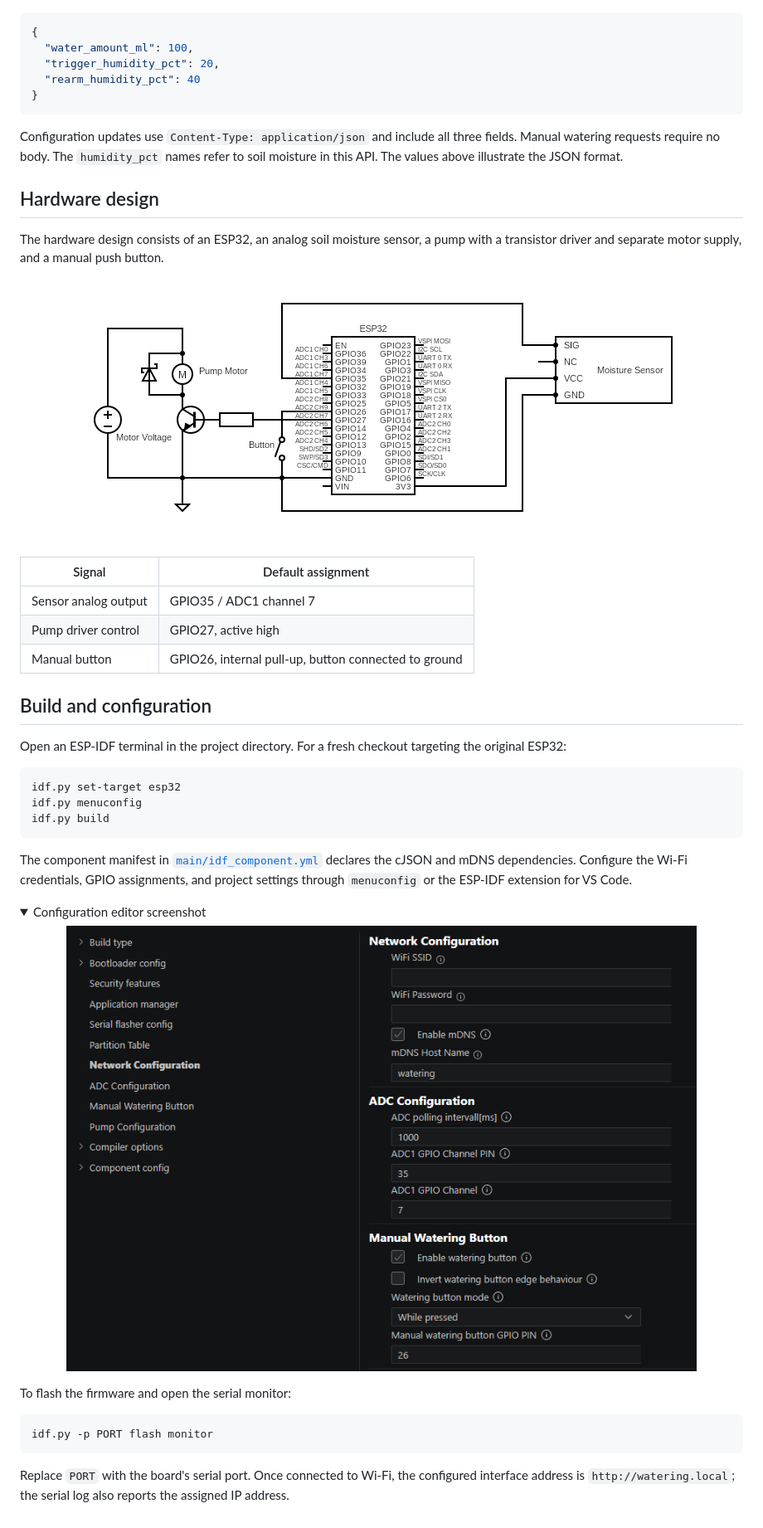
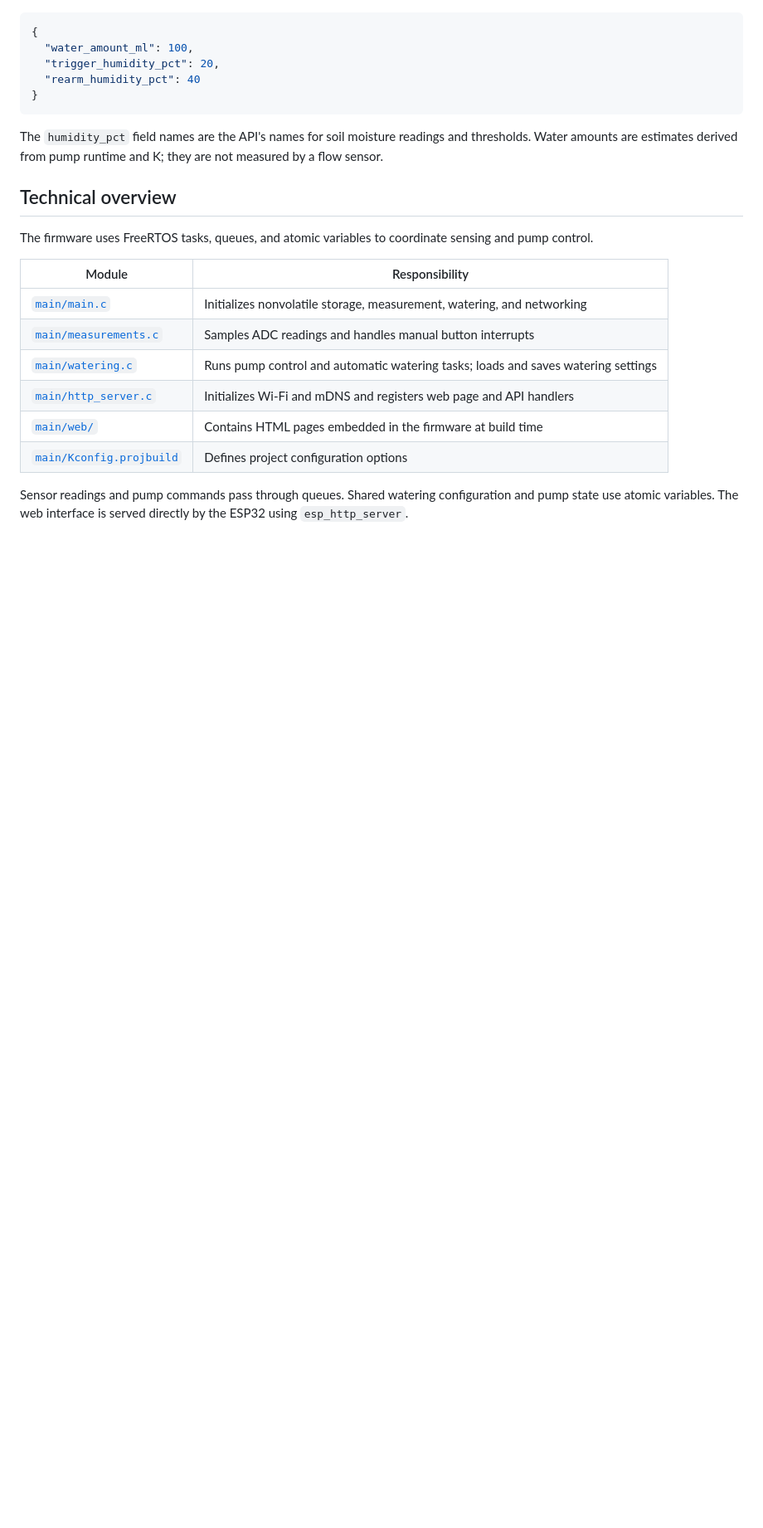
Before and after one commit to D-Willner/ESP32-Smart-Watering, a Markdown page: README.suggested.md, the part around the change printed below. Shown: that part at 83% size. Rendered like a GitHub page; pictures changed too: .github/Kconfig.png; folded sections open; blank space fills up the shorter version.

````diff
--- a/README.suggested.md
+++ b/README.suggested.md
@@ -128,47 +178,19 @@ Example configuration response or update payload:
 }
 ```
 
-Configuration updates use `Content-Type: application/json` and include all three fields. Manual watering requests require no body. The `humidity_pct` names refer to soil moisture in this API. The values above illustrate the JSON format.
+The `humidity_pct` field names are the API's names for soil moisture readings and thresholds. Water amounts are estimates derived from pump runtime and K; they are not measured by a flow sensor.
 
-## Hardware design
+## Technical overview
 
-The hardware design consists of an ESP32, an analog soil moisture sensor, a pump with a transistor driver and separate motor supply, and a manual push button.
+The firmware uses FreeRTOS tasks, queues, and atomic variables to coordinate sensing and pump control.
 
-<p align="center">
-  <img src=".github/circuit.png" width="740" alt="Circuit diagram connecting an ESP32 to a moisture sensor, manual button, and transistor-controlled pump" />
-</p>
+| Module | Responsibility |
+|---|---|
+| [`main/main.c`](main/main.c) | Initializes nonvolatile storage, measurement, watering, and networking |
+| [`main/measurements.c`](main/measurements.c) | Samples ADC readings and handles manual button interrupts |
+| [`main/watering.c`](main/watering.c) | Runs pump control and automatic watering tasks; loads and saves watering settings |
+| [`main/http_server.c`](main/http_server.c) | Initializes Wi-Fi and mDNS and registers web page and API handlers |
+| [`main/web/`](main/web/) | Contains HTML pages embedded in the firmware at build time |
+| [`main/Kconfig.projbuild`](main/Kconfig.projbuild) | Defines project configuration options |
 
-| Signal | Default assignment |
-|---|---|
-| Sensor analog output | GPIO35 / ADC1 channel 7 |
-| Pump driver control | GPIO27, active high |
-| Manual button | GPIO26, internal pull-up, button connected to ground |
-
-## Build and configuration
-
-Open an ESP-IDF terminal in the project directory. For a fresh checkout targeting the original ESP32:
-
-```sh
-idf.py set-target esp32
-idf.py menuconfig
-idf.py build
-```
-
-The component manifest in [`main/idf_component.yml`](main/idf_component.yml) declares the cJSON and mDNS dependencies. Configure the Wi-Fi credentials, GPIO assignments, and project settings through `menuconfig` or the ESP-IDF extension for VS Code.
-
-<details>
-<summary>Configuration editor screenshot</summary>
-
-<p align="center">
-  <img src=".github/Kconfig.png" width="760" alt="ESP-IDF editor showing network, ADC, and manual button configuration" />
-</p>
-
-</details>
-
-To flash the firmware and open the serial monitor:
-
-```sh
-idf.py -p PORT flash monitor
-```
-
-Replace `PORT` with the board's serial port. Once connected to Wi-Fi, the configured interface address is `http://watering.local`; the serial log also reports the assigned IP address.
+Sensor readings and pump commands pass through queues. Shared watering configuration and pump state use atomic variables. The web interface is served directly by the ESP32 using `esp_http_server`.
````
Also changed, not shown: other parts of README.suggested.md (+123 -73 lines), README.md (+47 -32 lines), .github/mobile_config.jpg, .github/mobile_main.jpg.
